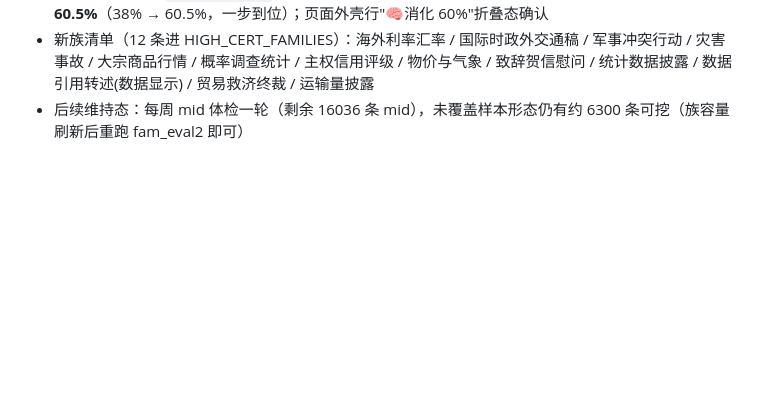
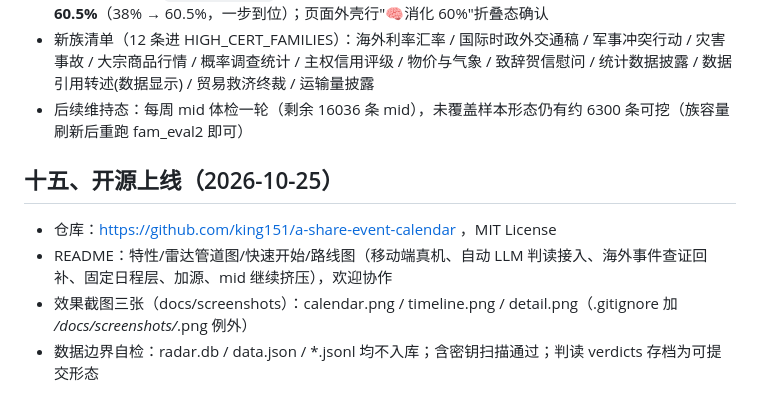
Before and after one commit to king151/a-share-event-calendar, a Markdown page: 大事件日历-优化计划.md, the part around the change. Rendered like a GitHub page; blank space fills up the shorter version.

Commit message:
docs: 十五开源上线记录

```diff
--- a/大事件日历-优化计划.md
+++ b/大事件日历-优化计划.md
@@ -250,3 +250,9 @@ fitRows 底部留白常数 14px→34px（实测差 22px 导致残余滚动），
 - **验收**：progress `/api/progress`：judged 139 + dropped 5061 + filteredHi 19361 = 24553/40597 = **60.5%**（38% → 60.5%，一步到位）；页面外壳行"🧠消化 60%"折叠态确认
 - 新族清单（12 条进 HIGH_CERT_FAMILIES）：海外利率汇率 / 国际时政外交通稿 / 军事冲突行动 / 灾害事故 / 大宗商品行情 / 概率调查统计 / 主权信用评级 / 物价与气象 / 致辞贺信慰问 / 统计数据披露 / 数据引用转述(数据显示) / 贸易救济终裁 / 运输量披露
 - 后续维持态：每周 mid 体检一轮（剩余 16036 条 mid），未覆盖样本形态仍有约 6300 条可挖（族容量刷新后重跑 fam_eval2 即可）
+
+## 十五、开源上线（2026-10-25）
+- 仓库：https://github.com/king151/a-share-event-calendar ，MIT License
+- README：特性/雷达管道图/快速开始/路线图（移动端真机、自动 LLM 判读接入、海外事件查证回补、固定日程层、加源、mid 继续挤压），欢迎协作
+- 效果截图三张（docs/screenshots）：calendar.png / timeline.png / detail.png（.gitignore 加 */docs/screenshots/*.png 例外）
+- 数据边界自检：radar.db / data.json / *.jsonl 均不入库；含密钥扫描通过；判读 verdicts 存档为可提交形态
```
